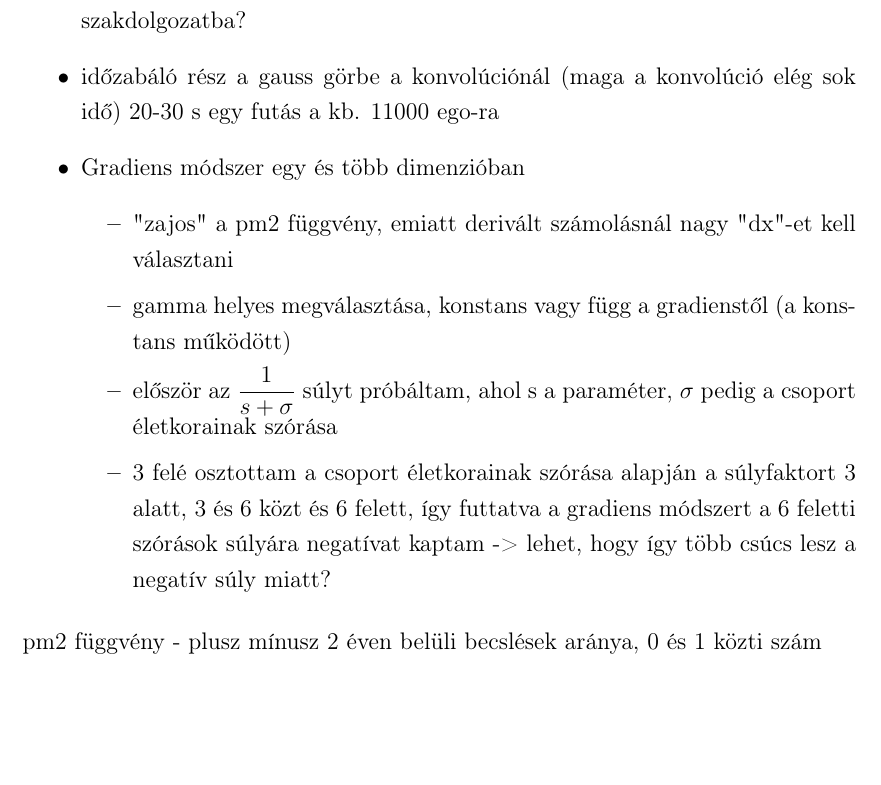
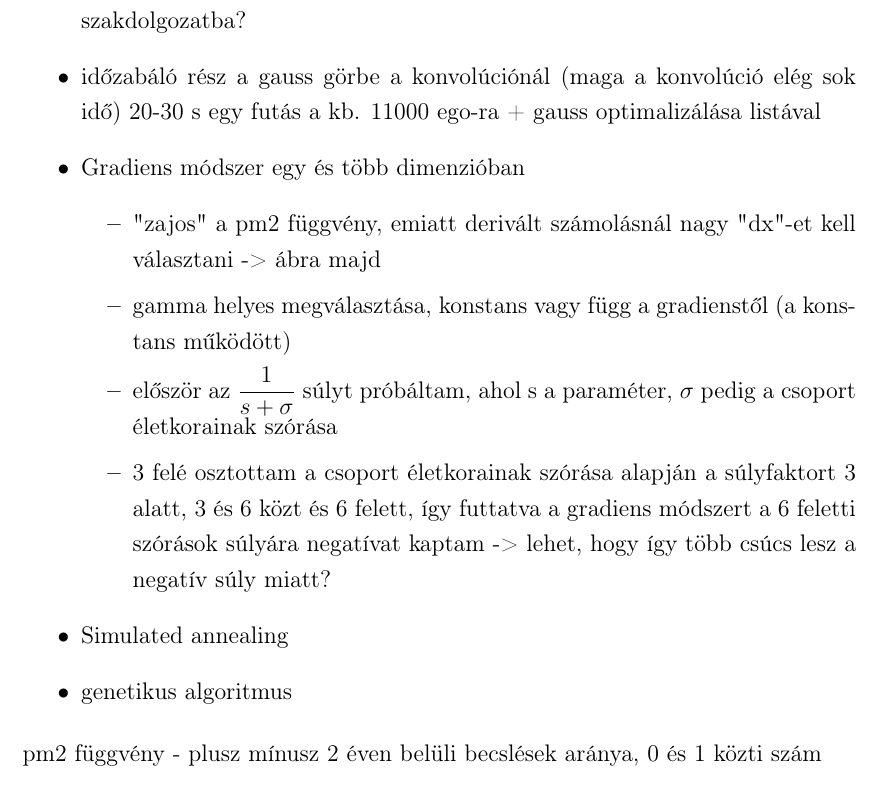
Before and after one commit to tivadar2/szakdolgozat, a LaTeX document (szakdolgozat/szakdolgozat.tex): part of page 2 of 2, cut so that both start at the same text, the shorter picture padded with empty space. Compiled offline with pdfLaTeX.

Commit message:
Szeminárium előadás

```diff
--- a/szakdolgozat/szakdolgozat.tex
+++ b/szakdolgozat/szakdolgozat.tex
@@ -27,14 +27,16 @@
 \section*{Szakdolgozat}
 \begin{itemize}
 	\item a TDK alapján megírtam a programot, ebből mennyit kell majd leírnom szakdolgozatba?
-	\item időzabáló rész a gauss görbe a konvolúciónál (maga a konvolúció elég sok idő) 20-30 s egy futás a kb. 11000 ego-ra
+	\item időzabáló rész a gauss görbe a konvolúciónál (maga a konvolúció elég sok idő) 20-30 s egy futás a kb. 11000 ego-ra + gauss optimalizálása listával
 	\item Gradiens módszer egy és több dimenzióban
 	\begin{itemize}
-		\item "zajos" a pm2 függvény, emiatt derivált számolásnál nagy "dx"-et kell választani
+		\item "zajos" a pm2 függvény, emiatt derivált számolásnál nagy "dx"-et kell választani -> ábra majd
 		\item gamma helyes megválasztása, konstans vagy függ a gradienstől (a konstans működött)
 		\item először az $\dfrac{1}{s + \sigma}$ súlyt próbáltam, ahol s a paraméter, $\sigma$ pedig a csoport életkorainak szórása
 		\item 3 felé osztottam a csoport életkorainak szórása alapján a súlyfaktort 3 alatt, 3 és 6 közt és 6 felett, így futtatva a gradiens módszert a 6 feletti szórások súlyára negatívat kaptam -> lehet, hogy így több csúcs lesz a negatív súly miatt?
 	\end{itemize}
+	\item Simulated annealing
+	\item genetikus algoritmus
 \end{itemize}
 pm2 függvény - plusz mínusz 2 éven belüli becslések aránya, 0 és 1 közti szám \\ \\
 Margók mérete a latex alapbeállítása?
```
